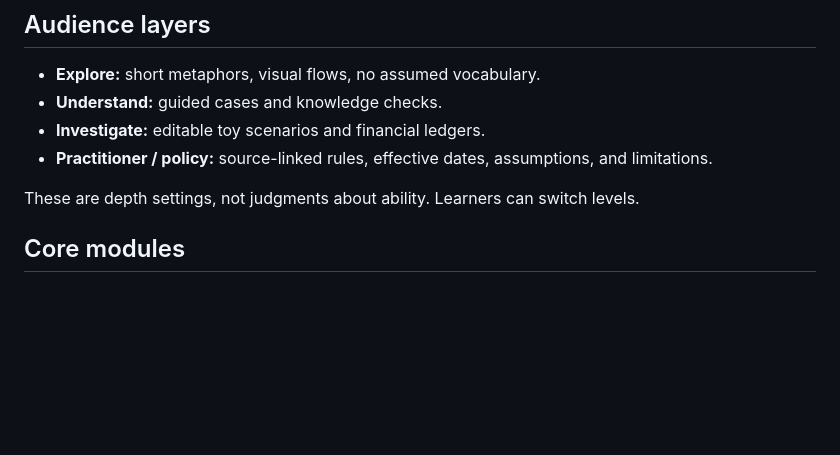
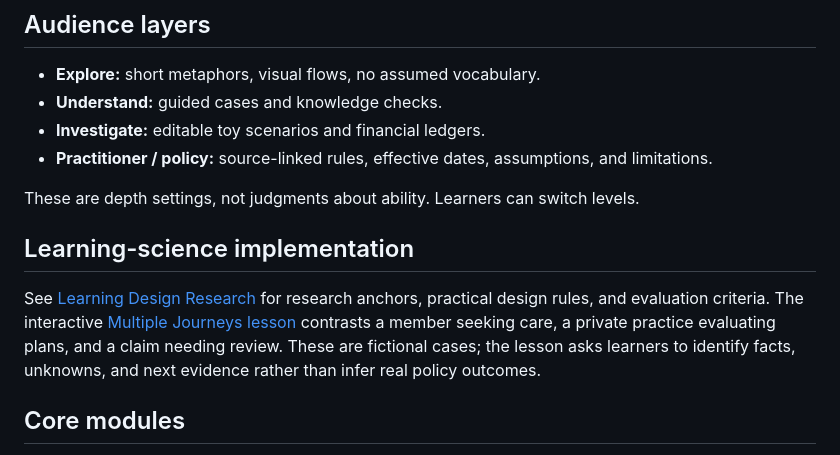
Before and after one commit to Luisv8181/SimSurance-, a Markdown page: docs/LEARNING_LAB.md, the part around the change. Drawn GitHub-style; blank space fills up the shorter version.

Commit message:
Document multi-journey lesson and learning research

```diff
--- a/docs/LEARNING_LAB.md
+++ b/docs/LEARNING_LAB.md
@@ -22,6 +22,10 @@ The Learning Lab makes the financing and operation of the mental health insuranc
 - **Practitioner / policy:** source-linked rules, effective dates, assumptions, and limitations.
 
 These are depth settings, not judgments about ability. Learners can switch levels.
+
+## Learning-science implementation
+
+See [Learning Design Research](LEARNING_DESIGN_RESEARCH.md) for research anchors, practical design rules, and evaluation criteria. The interactive [Multiple Journeys lesson](../learning-lab/journeys.html) contrasts a member seeking care, a private practice evaluating plans, and a claim needing review. These are fictional cases; the lesson asks learners to identify facts, unknowns, and next evidence rather than infer real policy outcomes.
 
 ## Core modules
 1. **The care journey:** need for help → find a provider → check coverage and network → appointment availability → service → claim or encounter → payment or follow-up. Real journeys are not always linear.
```
